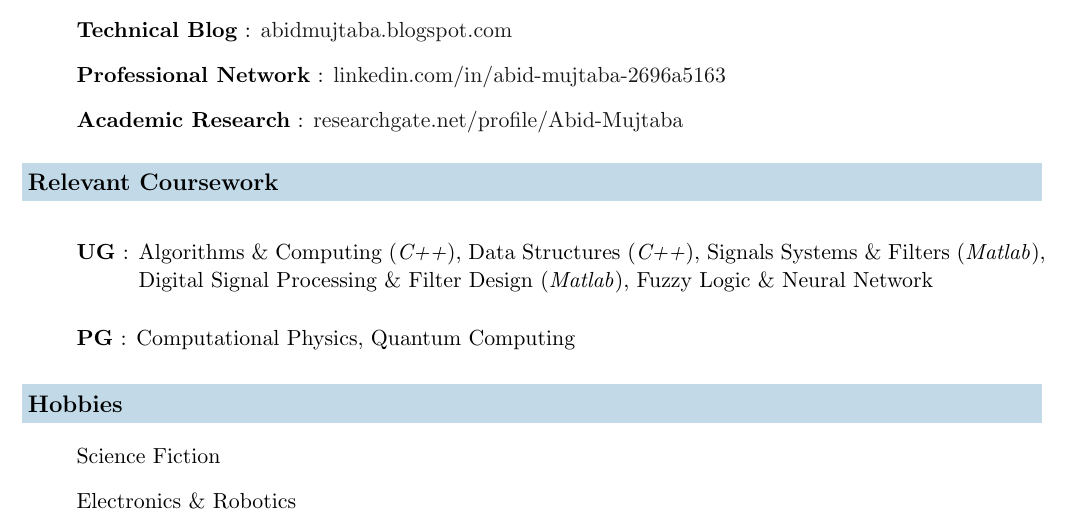
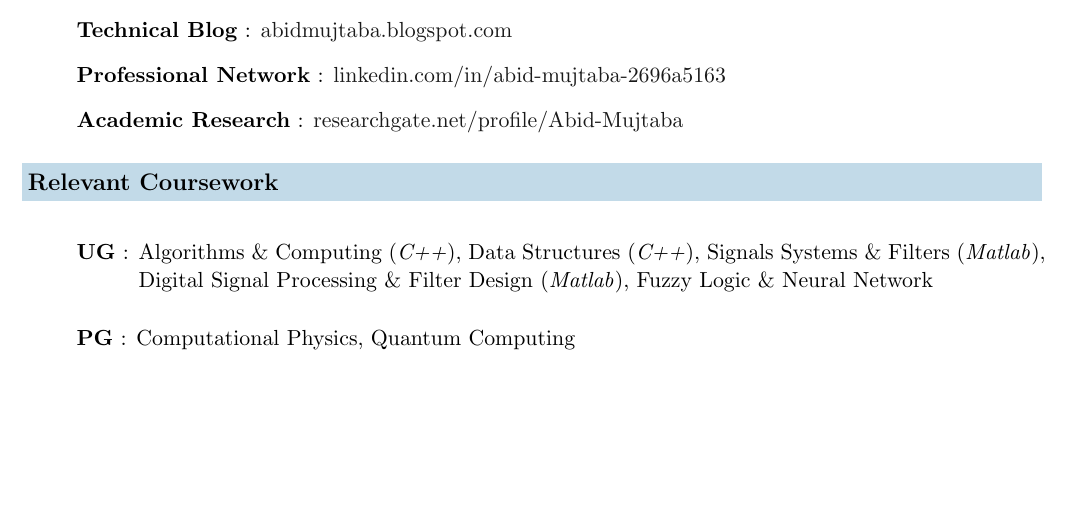
Before and after one commit to abid-mujtaba/resume-latex, a LaTeX CV (resume.tex): part of page 2 of 2, cut so that both start at the same text, the shorter picture padded with empty space. Compiled offline with pdfLaTeX.

Commit message:
Remove hobbies section

```diff
--- a/resume.tex
+++ b/resume.tex
@@ -172,14 +172,4 @@
 
 \end{Section}
 
-
-\begin{Section}{Hobbies}
-
-	\begin{nbList}
-		\item Science Fiction
-		\item Electronics \& Robotics
-	\end{nbList}
-
-\end{Section}
-
 \end{document}
```
